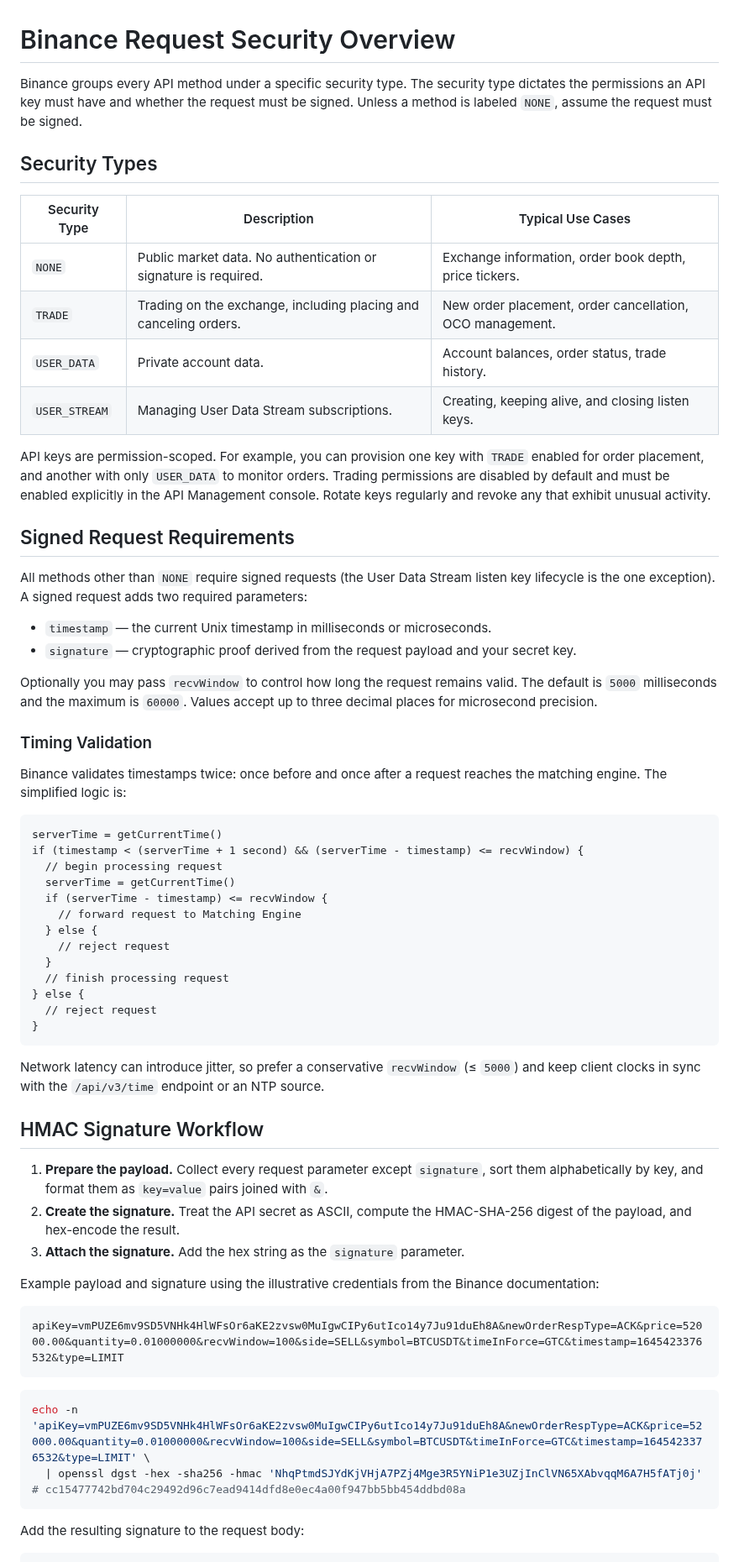
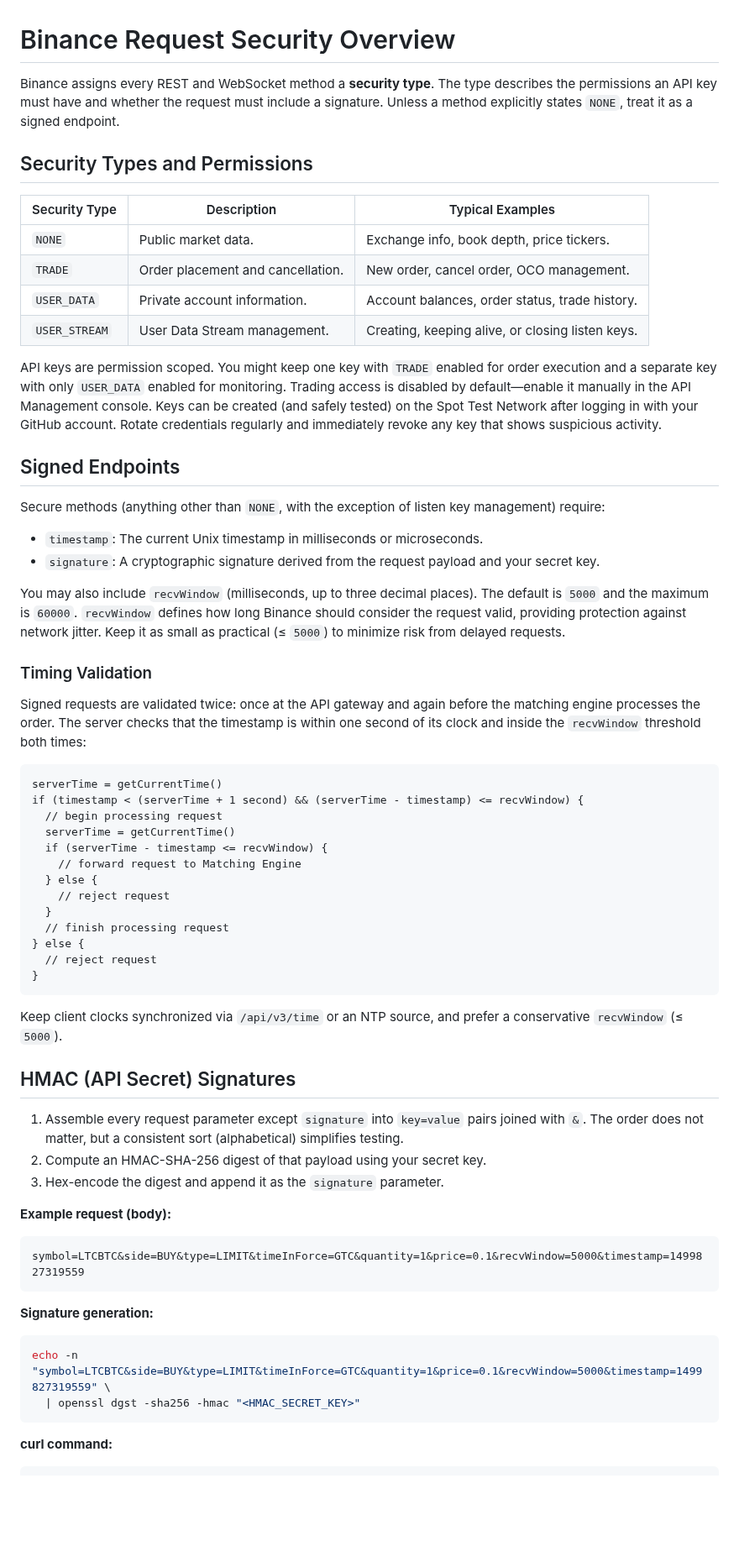
Before and after one commit to RA-CONSULTING/NEXUS-LIVE-FEED-, a Markdown page: docs/binance_request_security.md, the part around one of its changes. Shown at 84% size. Rendered like a GitHub page; blank space fills up the shorter version.

Commit message:
Revise Binance request security guide

````diff
--- a/docs/binance_request_security.md
+++ b/docs/binance_request_security.md
@@ -1,37 +1,44 @@
 # Binance Request Security Overview
 
-Binance groups every API method under a specific security type. The security type dictates the permissions an API key must have and whether the request must be signed. Unless a method is labeled `NONE`, assume the request must be signed.
+Binance assigns every REST and WebSocket method a **security type**. The type describes the permissions an API key must have and
+whether the request must include a signature. Unless a method explicitly states `NONE`, treat it as a signed endpoint.
 
-## Security Types
+## Security Types and Permissions
 
-| Security Type | Description | Typical Use Cases |
+| Security Type | Description | Typical Examples |
 | --- | --- | --- |
-| `NONE` | Public market data. No authentication or signature is required. | Exchange information, order book depth, price tickers. |
-| `TRADE` | Trading on the exchange, including placing and canceling orders. | New order placement, order cancellation, OCO management. |
-| `USER_DATA` | Private account data. | Account balances, order status, trade history. |
-| `USER_STREAM` | Managing User Data Stream subscriptions. | Creating, keeping alive, and closing listen keys. |
+| `NONE` | Public market data. | Exchange info, book depth, price tickers. |
+| `TRADE` | Order placement and cancellation. | New order, cancel order, OCO management. |
+| `USER_DATA` | Private account information. | Account balances, order status, trade history. |
+| `USER_STREAM` | User Data Stream management. | Creating, keeping alive, or closing listen keys. |
 
-API keys are permission-scoped. For example, you can provision one key with `TRADE` enabled for order placement, and another with only `USER_DATA` to monitor orders. Trading permissions are disabled by default and must be enabled explicitly in the API Management console. Rotate keys regularly and revoke any that exhibit unusual activity.
+API keys are permission scoped. You might keep one key with `TRADE` enabled for order execution and a separate key with only
+`USER_DATA` enabled for monitoring. Trading access is disabled by default—enable it manually in the API Management console.
+Keys can be created (and safely tested) on the Spot Test Network after logging in with your GitHub account. Rotate credentials
+regularly and immediately revoke any key that shows suspicious activity.
 
-## Signed Request Requirements
+## Signed Endpoints
 
-All methods other than `NONE` require signed requests (the User Data Stream listen key lifecycle is the one exception). A signed request adds two required parameters:
+Secure methods (anything other than `NONE`, with the exception of listen key management) require:
 
-- `timestamp` — the current Unix timestamp in milliseconds or microseconds.
-- `signature` — cryptographic proof derived from the request payload and your secret key.
+- `timestamp`: The current Unix timestamp in milliseconds or microseconds.
+- `signature`: A cryptographic signature derived from the request payload and your secret key.
 
-Optionally you may pass `recvWindow` to control how long the request remains valid. The default is `5000` milliseconds and the maximum is `60000`. Values accept up to three decimal places for microsecond precision.
+You may also include `recvWindow` (milliseconds, up to three decimal places). The default is `5000` and the maximum is `60000`.
+`recvWindow` defines how long Binance should consider the request valid, providing protection against network jitter. Keep it as
+small as practical (≤ `5000`) to minimize risk from delayed requests.
 
 ### Timing Validation
 
-Binance validates timestamps twice: once before and once after a request reaches the matching engine. The simplified logic is:
+Signed requests are validated twice: once at the API gateway and again before the matching engine processes the order. The
+server checks that the timestamp is within one second of its clock and inside the `recvWindow` threshold both times:
 
 ```pseudo
 serverTime = getCurrentTime()
 if (timestamp < (serverTime + 1 second) && (serverTime - timestamp) <= recvWindow) {
   // begin processing request
   serverTime = getCurrentTime()
-  if (serverTime - timestamp) <= recvWindow {
+  if (serverTime - timestamp <= recvWindow) {
     // forward request to Matching Engine
   } else {
     // reject request
@@ -42,25 +49,27 @@ if (timestamp < (serverTime + 1 second) && (serverTime - timestamp) <= recvWindo
 }
 ```
 
-Network latency can introduce jitter, so prefer a conservative `recvWindow` (≤ `5000`) and keep client clocks in sync with the `/api/v3/time` endpoint or an NTP source.
+Keep client clocks synchronized via `/api/v3/time` or an NTP source, and prefer a conservative `recvWindow` (≤ `5000`).
 
-## HMAC Signature Workflow
+## HMAC (API Secret) Signatures
 
-1. **Prepare the payload.** Collect every request parameter except `signature`, sort them alphabetically by key, and format them as `key=value` pairs joined with `&`.
-2. **Create the signature.** Treat the API secret as ASCII, compute the HMAC-SHA-256 digest of the payload, and hex-encode the result.
-3. **Attach the signature.** Add the hex string as the `signature` parameter.
+1. Assemble every request parameter except `signature` into `key=value` pairs joined with `&`. The order does not matter, but a
+   consistent sort (alphabetical) simplifies testing.
+2. Compute an HMAC-SHA-256 digest of that payload using your secret key.
+3. Hex-encode the digest and append it as the `signature` parameter.
 
-Example payload and signature using the illustrative credentials from the Binance documentation:
+**Example request (body):**
 
 ```text
-apiKey=vmPUZE6mv9SD5VNHk4HlWFsOr6aKE2zvsw0MuIgwCIPy6utIco14y7Ju91duEh8A&newOrderRespType=ACK&price=52000.00&quantity=0.01000000&recvWindow=100&side=SELL&symbol=BTCUSDT&timeInForce=GTC&timestamp=1645423376532&type=LIMIT
+symbol=LTCBTC&side=BUY&type=LIMIT&timeInForce=GTC&quantity=1&price=0.1&recvWindow=5000&timestamp=1499827319559
 ```
 
+**Signature generation:**
+
 ```bash
-echo -n 'apiKey=vmPUZE6mv9SD5VNHk4HlWFsOr6aKE2zvsw0MuIgwCIPy6utIco14y7Ju91duEh8A&newOrderRespType=ACK&price=52000.00&quantity=0.01000000&recvWindow=100&side=SELL&symbol=BTCUSDT&timeInForce=GTC&timestamp=1645423376532&type=LIMIT' \
-  | openssl dgst -hex -sha256 -hmac 'NhqPtmdSJYdKjVHjA7PZj4Mge3R5YNiP1e3UZjInClVN65XAbvqqM6A7H5fATj0j'
-# cc15477742bd704c29492d96c7ead9414dfd8e0ec4a00f947bb5bb454ddbd08a
+echo -n "symbol=LTCBTC&side=BUY&type=LIMIT&timeInForce=GTC&quantity=1&price=0.1&recvWindow=5000&timestamp=1499827319559" \
+  | openssl dgst -sha256 -hmac "<HMAC_SECRET_KEY>"
 ```
 
-Add the resulting signature to the request body:
+**curl command:**
 
````
Also changed, not shown: other parts of docs/binance_request_security.md (+60 -71 lines).
